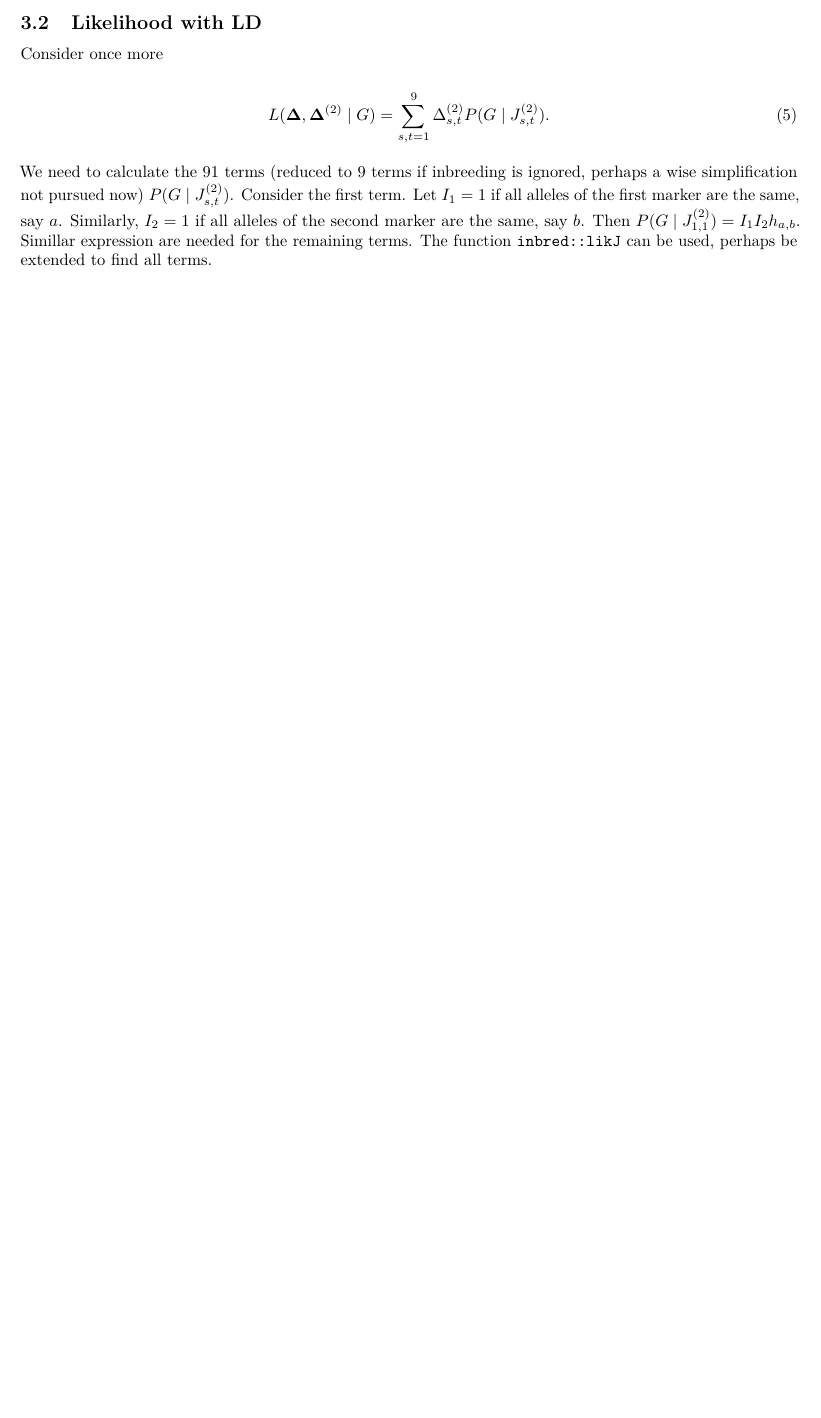
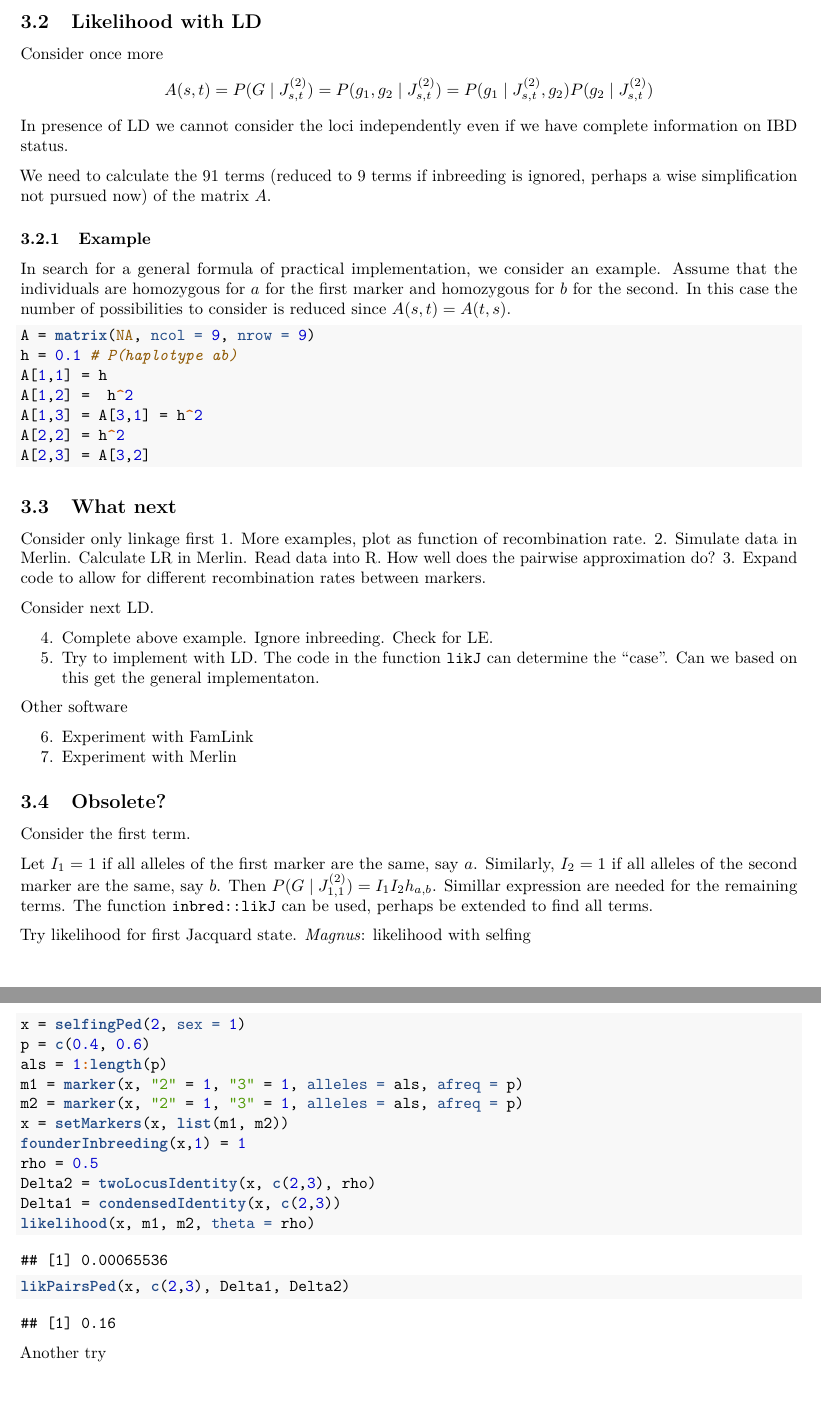
Before and after one commit to thoree/inbred, an R Markdown document (pairs.Rmd): part of page 6 of 6 before the commit and two parts of pages 6 and 7 of 7 after it, the two joined at a grey line, cut so that both start at the same text, the shorter picture padded with empty space. The pictures show the output file pairs.pdf that the author committed with the source.

Commit message:
updated pairs note

````diff
--- a/pairs.Rmd
+++ b/pairs.Rmd
@@ -232,16 +291,96 @@ as measured by $\lambda$ in the previous estimate.
 ## Likelihood with LD
 
 Consider once more
-
-\begin{equation}
-L(\boldsymbol{\Delta},\boldsymbol{\Delta}^{(2)}  \mid G)
-=\sum_{s,t=1}^9 \Delta^{(2)}_{s,t} P(G\mid J^{(2)}_{s,t}).
-\end{equation}
+$$
+A(s,t) = P(G\mid J^{(2)}_{s,t})= P(g_1, g_2 \mid J^{(2)}_{s,t}) =
+P(g_1 \mid J^{(2)}_{s,t}, g_2) P(g_2 \mid J^{(2)}_{s,t})
+$$
+In presence of LD we cannot consider the loci independently even
+if we have complete information on IBD status.
 
 We need to calculate the 91 terms (reduced to 9 terms if inbreeding is ignored,
-perhaps a wise simplification not pursued now)
-$P(G\mid J^{(2)}_{s,t})$. Consider the first term.
+perhaps a wise simplification not pursued now) of the matrix $A$.
+
+### Example
+
+In search for a general formula of practical implementation, we consider
+an example. Assume that the individuals are homozygous for $a$ for the first marker and homozygous for $b$ for the second. In this case the number of
+possibilities to consider is reduced since  $A(s,t) = A(t,s)$.
+
+
+```{r, eval = T, echo = TRUE}
+A = matrix(NA, ncol = 9, nrow = 9)
+h = 0.1 # P(haplotype ab)
+A[1,1] = h
+A[1,2] =  h^2
+A[1,3] = A[3,1] = h^2
+A[2,2] = h^2
+A[2,3] = A[3,2]
+```
+
+## What next
+
+Consider only linkage first
+1. More examples, plot as function of recombination rate.
+2. Simulate data in Merlin. Calculate LR in Merlin.
+Read data into R.
+How well does the pairwise approximation do?
+3. Expand code to allow for different recombination rates between markers.
+
+Consider next LD.
+
+4. Complete above example. Ignore inbreeding.
+Check for LE.
+5. Try to implement with LD.
+The code in the function `likJ` can determine the "case".
+Can we based on this get the general implementaton.
+
+Other software
+
+6. Experiment with FamLink
+7. Experiment with Merlin
+
+## Obsolete?
+
+Consider the first term.
+
 Let $I_1=1$ if all alleles of the first marker are the same, say $a$.
 Similarly, $I_2=1$ if all alleles of the second marker are the same, say $b$.
 Then $P(G\mid J^{(2)}_{1,1})=I_1I_2 h_{a,b}$. Simillar expression are needed for the remaining terms.
 The function `inbred::likJ` can be used, perhaps be extended to find all terms.
+
+Try likelihood for first Jacquard state.
+*Magnus*: likelihood with selfing
+```{r, eval = TRUE, echo =TRUE}
+x = selfingPed(2, sex = 1)
+p = c(0.4, 0.6)
+als = 1:length(p)
+m1 = marker(x, "2" = 1, "3" = 1, alleles = als, afreq = p)
+m2 = marker(x, "2" = 1, "3" = 1, alleles = als, afreq = p)
+x = setMarkers(x, list(m1, m2))
+founderInbreeding(x,1) = 1
+rho = 0.5
+Delta2 = twoLocusIdentity(x, c(2,3), rho)
+Delta1 = condensedIdentity(x, c(2,3))
+likelihood(x, m1, m2, theta = rho)
+likPairsPed(x, c(2,3), Delta1, Delta2)
+```
+
+Another try
+
+
+```{r, eval = FALSE, echo = FALSE}
+# x = fullSibMating(20)
+# founderInbreeding(x,1) = 1
+# id = leaves(x)
+# p = c(0.4, 0.6)
+# als = 1:length(p)
+# m1 = marker(x, "9" = 1, "10" = 1, alleles = als, afreq = p)
+# m2 = marker(x, "9" = 1, "10" = 1, alleles = als, afreq = p)
+# x = setMarkers(x, list(m1, m2))
+# rho = 0.5
+# Delta2 = twoLocusIdentity(x, c(9,10), rho)
+# Delta1 = condensedIdentity(x, leaves(x))
+# likelihood(x, m1, m2, theta = rho)
+# likPairsPed(x, c(9,10), Delta1, Delta2)
+```
````
Also changed, not shown: pairs.pdf, pairs.Rmd (87 more changed lines).
